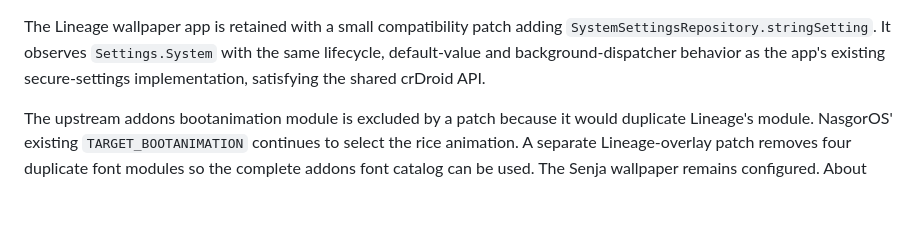
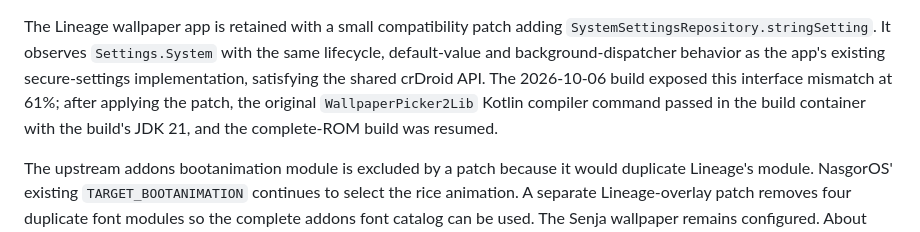
Before and after one commit to nasgoros/android_vendor_nasgoros, a Markdown page: ports/crdroid/README.md, the part around the change. Drawn GitHub-style; blank space fills up the shorter version.

Commit message:
crdroid: Record wallpaper library compile verification

```diff
--- a/ports/crdroid/README.md
+++ b/ports/crdroid/README.md
@@ -56,6 +56,9 @@ The Lineage wallpaper app is retained with a small compatibility patch adding
 `SystemSettingsRepository.stringSetting`. It observes `Settings.System` with
 the same lifecycle, default-value and background-dispatcher behavior as the
 app's existing secure-settings implementation, satisfying the shared crDroid API.
+The 2026-10-06 build exposed this interface mismatch at 61%; after applying the
+patch, the original `WallpaperPicker2Lib` Kotlin compiler command passed in the
+build container with the build's JDK 21, and the complete-ROM build was resumed.
 
 The upstream addons bootanimation module is excluded by a patch because it
 would duplicate Lineage's module. NasgorOS' existing `TARGET_BOOTANIMATION`
```
